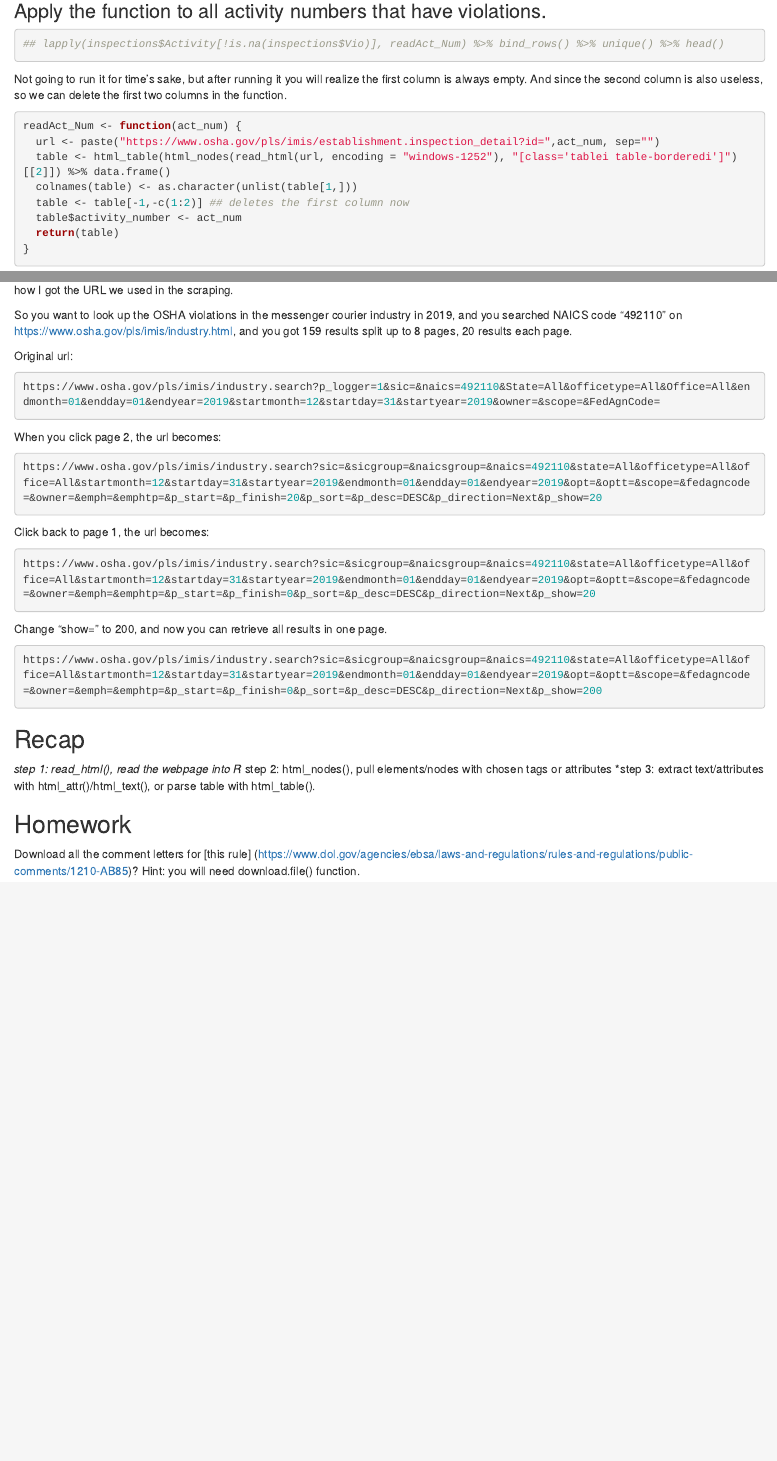
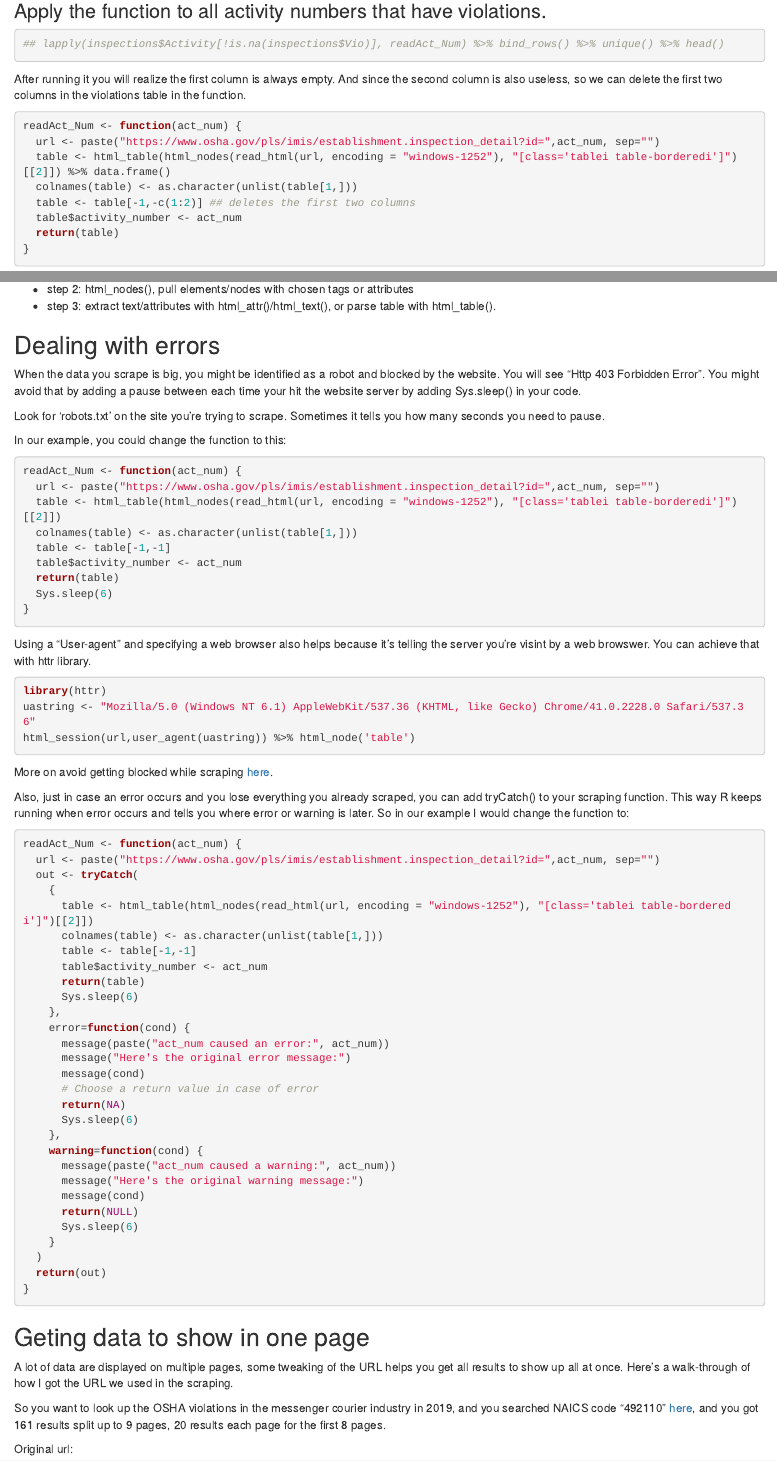
Before and after one commit to yhy6f/nicar20_scraping_r, an R Markdown document (nicar20_scraping_r_table.Rmd): the page in a window 1100 px wide, from 4840 px down, and a second part further down, joined at a grey line. Rendered offline with R 4.5, knitr and Pandoc, with nearby package versions; some code elsewhere in the file could not run offline.

Commit message:
Update nicar20_scraping_r_table.Rmd

````diff
--- a/nicar20_scraping_r_table.Rmd
+++ b/nicar20_scraping_r_table.Rmd
@@ -197,18 +197,18 @@ readAct_Num <- function(act_num) {
 
 ### Apply the function to all activity numbers that have violations.
 
-```{r}
+```{r eval=FALSE}
 ## lapply(inspections$Activity[!is.na(inspections$Vio)], readAct_Num) %>% bind_rows() %>% unique() %>% head()
 ```
 
-Not going to run it for time's sake, but after running it you will realize the first column is always empty. And since the second column is also useless, so we can delete the first two columns in the function.
+After running it you will realize the first column is always empty. And since the second column is also useless, so we can delete the first two columns in the violations table in the function.
 
 ```{r}
 readAct_Num <- function(act_num) {
   url <- paste("https://www.osha.gov/pls/imis/establishment.inspection_detail?id=",act_num, sep="")
   table <- html_table(html_nodes(read_html(url, encoding = "windows-1252"), "[class='tablei table-borderedi']")[[2]]) %>% data.frame()
   colnames(table) <- as.character(unlist(table[1,]))
-  table <- table[-1,-c(1:2)] ## deletes the first column now
+  table <- table[-1,-c(1:2)] ## deletes the first two columns
   table$activity_number <- act_num
   return(table)
 }
@@ -229,3 +233,5 @@ merge(inspections, violations, by.x = "Activity", by.y = "activity_number", all.
+* step 2: html_nodes(), pull elements/nodes with chosen tags or attributes
+* step 3: extract text/attributes with html_attr()/html_text(), or parse table with html_table().
 
 ## Dealing with errors
 When the data you scrape is big, you might be identified as a robot and blocked by the website. You will see "Http 403 Forbidden Error". You might avoid that by adding a pause between each time your hit the website server by adding Sys.sleep() in your code.
@@ -294,8 +300,7 @@ readAct_Num <- function(act_num) {
 ## Geting data to show in one page
 A lot of data are displayed on multiple pages, some tweaking of the URL helps you get all results to show up all at once. Here's a walk-through of how I got the URL we used in the scraping.
 
-So you want to look up the OSHA violations in the messenger courier industry in 2019, and you searched NAICS code "492110" on https://www.osha.gov/pls/imis/industry.html, and you got 159 results split up to 8 pages, 20 results each page.
-
+So you want to look up the OSHA violations in the messenger courier industry in 2019, and you searched NAICS code "492110" [here](https://www.osha.gov/pls/imis/industry.html), and you got 161 results split up to 9 pages, 20 results each page for the first 8 pages.
 
 Original url:
 ```{r eval = FALSE}
@@ -318,12 +323,6 @@ https://www.osha.gov/pls/imis/industry.search?sic=&sicgroup=&naicsgroup=&naics=4
 ```
 
 
-## Recap
-
-*step 1: read_html(), read the webpage into R
-*step 2: html_nodes(), pull elements/nodes with chosen tags or attributes
-*step 3: extract text/attributes with html_attr()/html_text(), or parse table with html_table().
-
 ## Homework
 
-Download all the comment letters for [this rule] (https://www.dol.gov/agencies/ebsa/laws-and-regulations/rules-and-regulations/public-comments/1210-AB85)? Hint: you will need download.file() function.
+Download all the comment letters for [this rule](https://www.dol.gov/agencies/ebsa/laws-and-regulations/rules-and-regulations/public-comments/1210-AB85)? Hint: you will need download.file() function.
````
Also changed, not shown: nicar20_scraping_r_table.Rmd (8 more changed lines).
